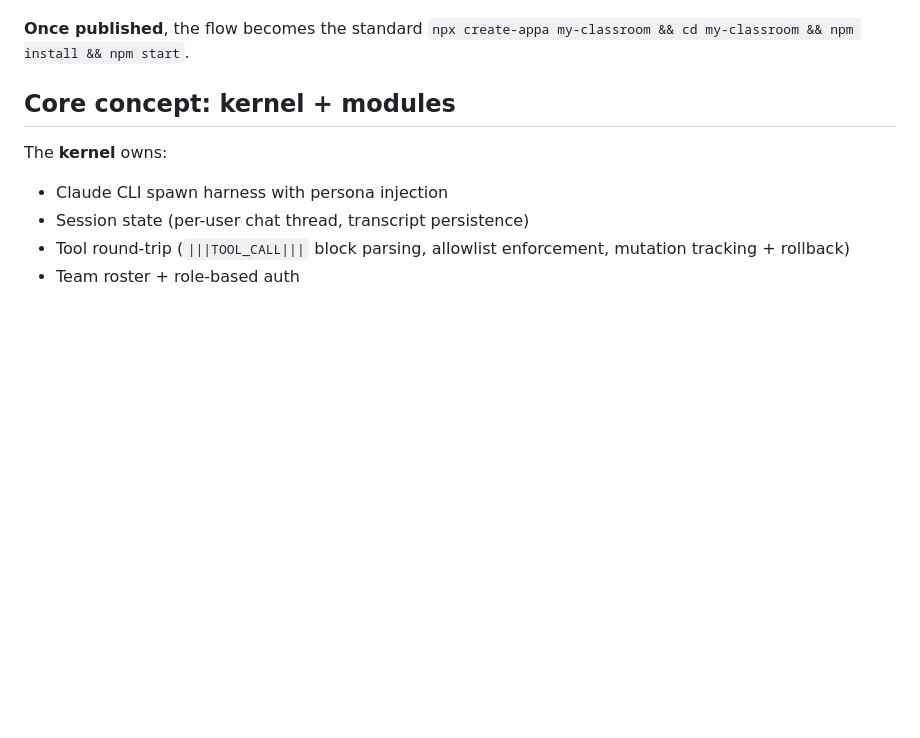
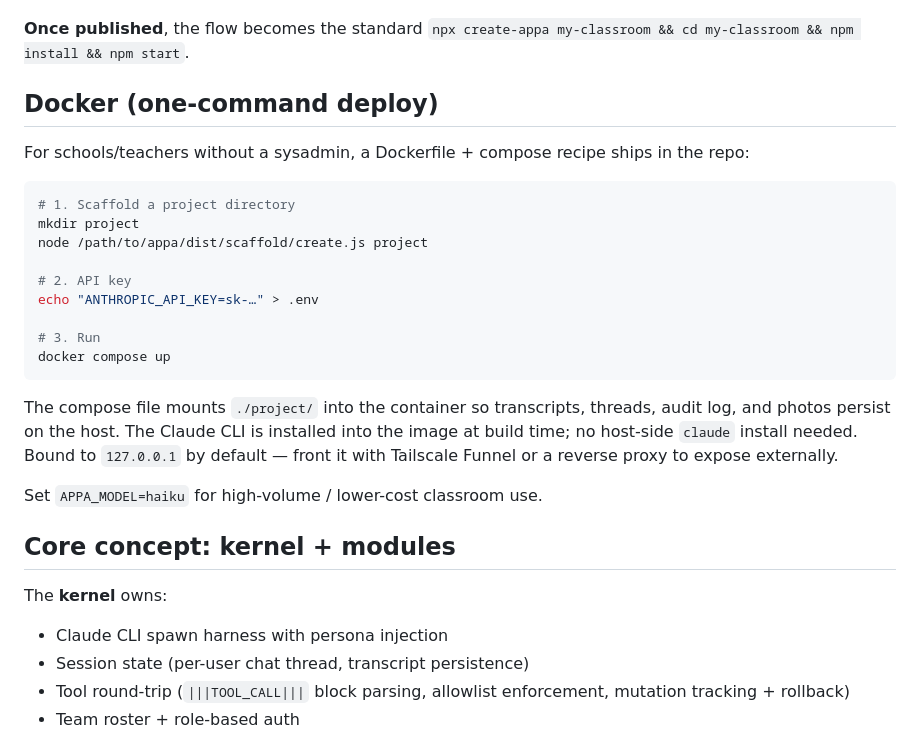
Before and after one commit to karl-kahn/appa, a Markdown page: README.md, the part around the change. Drawn GitHub-style; blank space fills up the shorter version.

Commit message:
docs(readme): Docker section landed in the right place
Co-Authored-By: Claude Opus 4.7 (1M context) <noreply@anthropic.com>

````diff
--- a/README.md
+++ b/README.md
@@ -38,6 +38,26 @@ npm start
 Open http://127.0.0.1:3848. The picker UI loads from `/api/bootstrap` (the only unauthenticated endpoint); after picking a user from `team.json`, every subsequent request carries `X-Appa-User`. Coaches see admin tabs; students see only their own data.
 
 **Once published**, the flow becomes the standard `npx create-appa my-classroom && cd my-classroom && npm install && npm start`.
+
+## Docker (one-command deploy)
+
+For schools/teachers without a sysadmin, a Dockerfile + compose recipe ships in the repo:
+
+```bash
+# 1. Scaffold a project directory
+mkdir project
+node /path/to/appa/dist/scaffold/create.js project
+
+# 2. API key
+echo "ANTHROPIC_API_KEY=sk-…" > .env
+
+# 3. Run
+docker compose up
+```
+
+The compose file mounts `./project/` into the container so transcripts, threads, audit log, and photos persist on the host. The Claude CLI is installed into the image at build time; no host-side `claude` install needed. Bound to `127.0.0.1` by default — front it with Tailscale Funnel or a reverse proxy to expose externally.
+
+Set `APPA_MODEL=haiku` for high-volume / lower-cost classroom use.
 
 ## Core concept: kernel + modules
 
````
